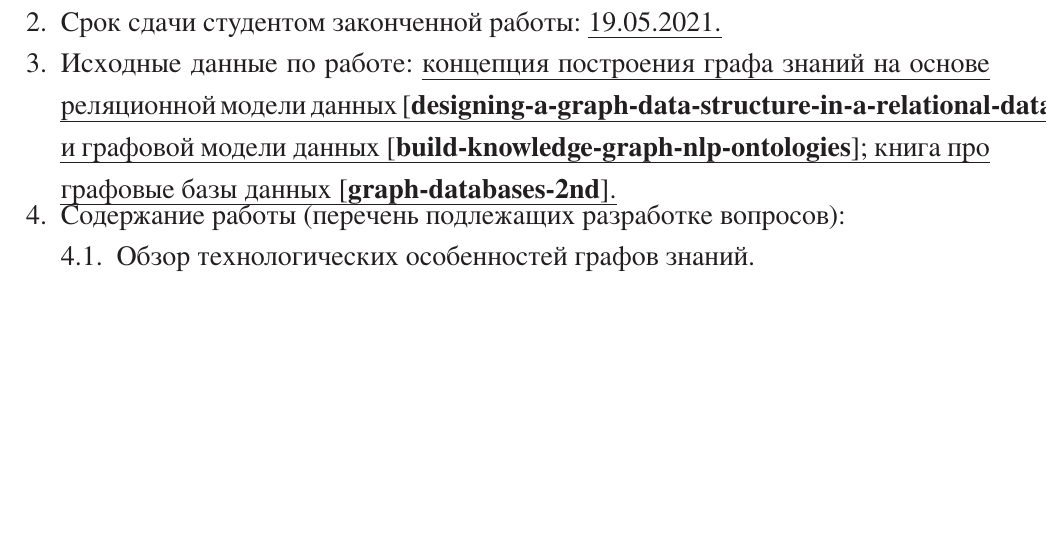
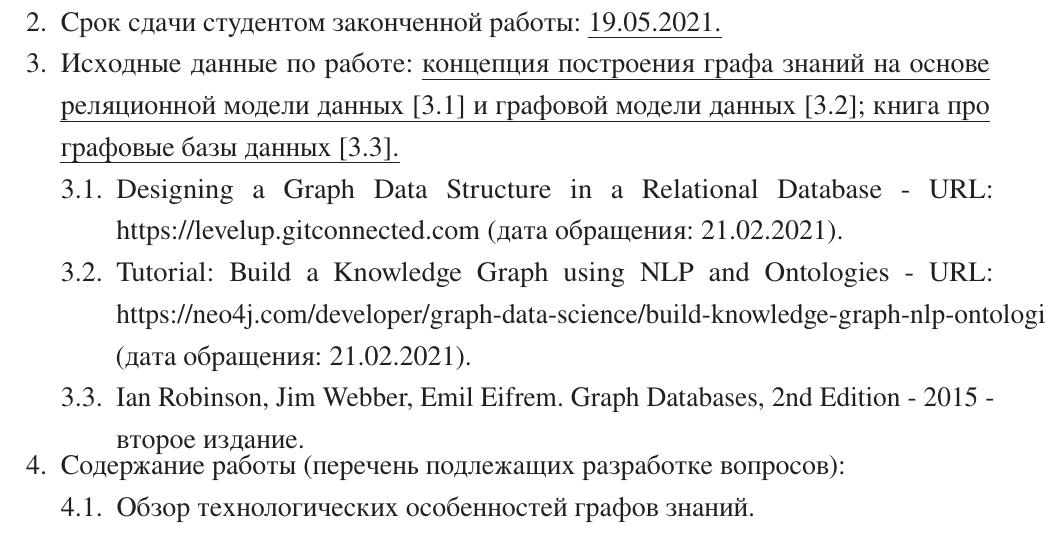
Before and after one commit to prohladenn/graph-databases, a LaTeX thesis (tex/My_thesis.tex, which reads tex/my_folder/task.tex): part of page 2 of 50, cut so that both start at the same text, the shorter picture padded with empty space. The pictures show the PDF file tex/My_thesis.pdf that the author committed with the source.

Commit message:
Fix task

```diff
--- a/tex/my_folder/task.tex
+++ b/tex/my_folder/task.tex
@@ -42,7 +42,12 @@
 \item Тема работы: {\expandafter \ulined \thesisTitle.}
 %\item Тема работы (на английском языке): \uline{\thesisTitleEn.} % вероятно после 2021 года
 \item Срок сдачи студентом законченной работы: \uline{\thesisDeadline.}
-	\item Исходные данные по работе: \uline{концепция построения графа знаний на основе реляционной модели данных \cite{designing-a-graph-data-structure-in-a-relational-database} и графовой модели данных \cite{build-knowledge-graph-nlp-ontologies}; книга про графовые базы данных \cite{graph-databases-2nd}.}%
+\item Исходные данные по работе: \uline{концепция построения графа знаний на основе реляционной модели данных [3.1] и графовой модели данных [3.2]; книга про графовые базы данных [3.3].}
+\begin{enumerate}[label=\theenumi\arabic*.]
+\item Designing a Graph Data Structure in a Relational Database - URL: https://levelup.gitconnected.com (дата обращения: 21.02.2021).
+\item Tutorial: Build a Knowledge Graph using NLP and Ontologies - URL: https://neo4j.com/developer/graph-data-science/build-knowledge-graph-nlp-ontologies (дата обращения: 21.02.2021).
+\item Ian Robinson, Jim Webber, Emil Eifrem. Graph Databases, 2nd Edition - 2015 - второе издание.
+\end{enumerate}
 \printbibliographyTask % печать списка источников % КОММЕНТИРУЕМ ЕСЛИ НЕ ИСПОЛЬЗУЕТСЯ
 % В СЛУЧАЕ, ЕСЛИ НЕ ИСПОЛЬЗУЕТСЯ МОЖНО ТАКЖЕ ЗАЙТИ В setup.tex и закомментировать \vspace{-0.28\curtextsize}
 \item Содержание работы (перечень подлежащих разработке вопросов):
```
Also changed, not shown: tex/My_thesis.pdf, tex/my_folder/task.tex (4 more changed lines). Lines whose indentation alone changed are shown as unchanged.
